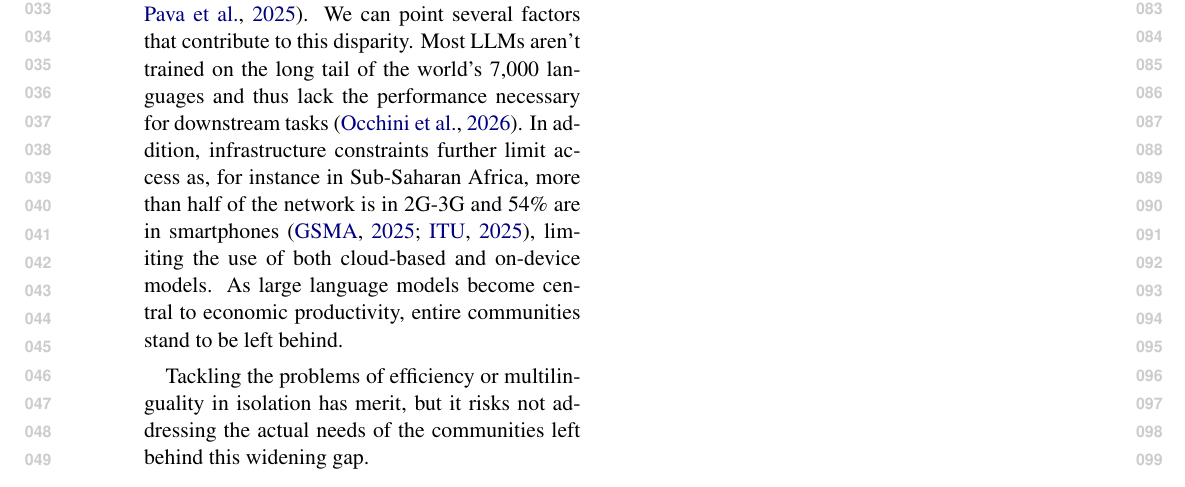
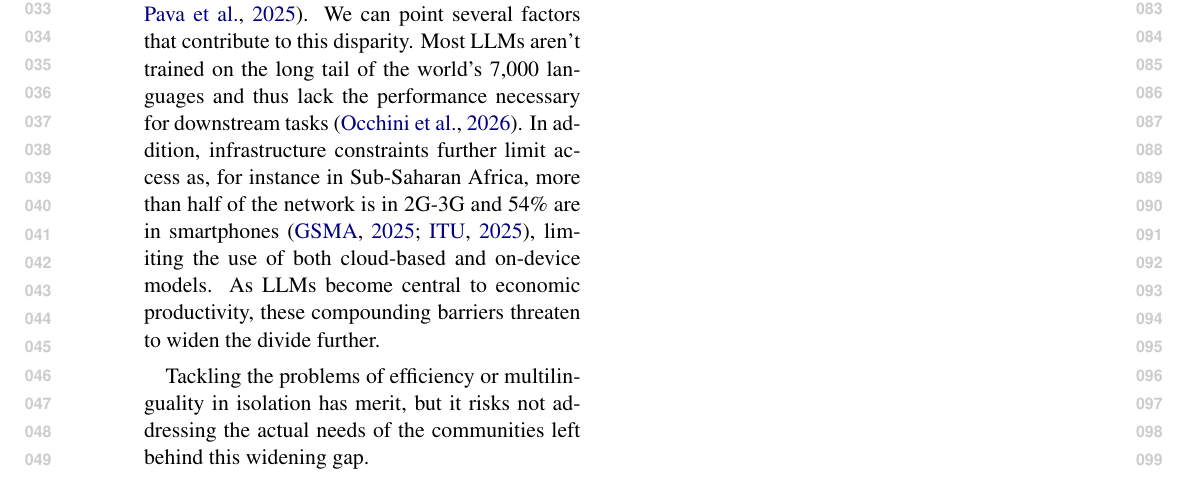
Before and after one commit to ljvmiranda921/multilinguality-at-the-edge, a LaTeX paper (tacl2021v1-template.tex): part of page 1 of 3, cut so that both start at the same text. Compiled offline with pdfLaTeX.

Commit message:
[wip] Update

```diff
--- a/tacl2021v1-template.tex
+++ b/tacl2021v1-template.tex
@@ -105,7 +105,7 @@ Yet despite these advances, a wide gap in adoption persists between the Global N
 We can point several factors that contribute to this disparity.
 Most LLMs aren't trained on the long tail of the world's 7,000 languages and thus lack the performance necessary for downstream tasks \citep{occhini2026artificialintelligencecreatingnew}.
 In addition, infrastructure constraints further limit access as, for instance in Sub-Saharan Africa, more than half of the network is in 2G-3G and 54\% are in smartphones \citep{GSMA2025MobileEconomy,itu-2025-facts}, limiting the use of both cloud-based and on-device models.
-As large language models become central to economic productivity, entire communities stand to be left behind.
+As LLMs become central to economic productivity, these compounding barriers threaten to widen the divide further.
 
 Tackling the problems of efficiency or multilinguality in isolation has merit, but it risks not addressing the actual needs of the communities left behind this widening gap.
 
```
